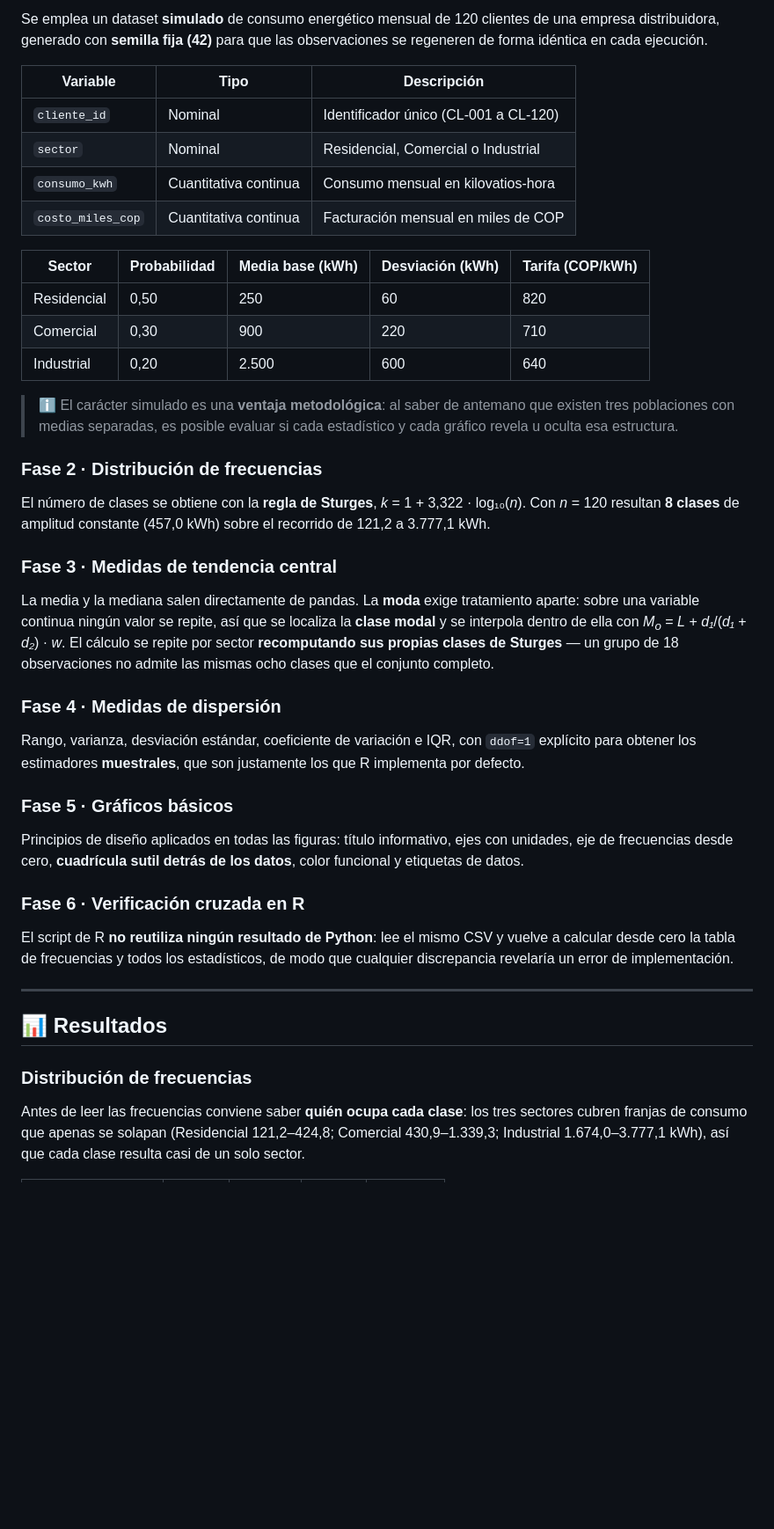
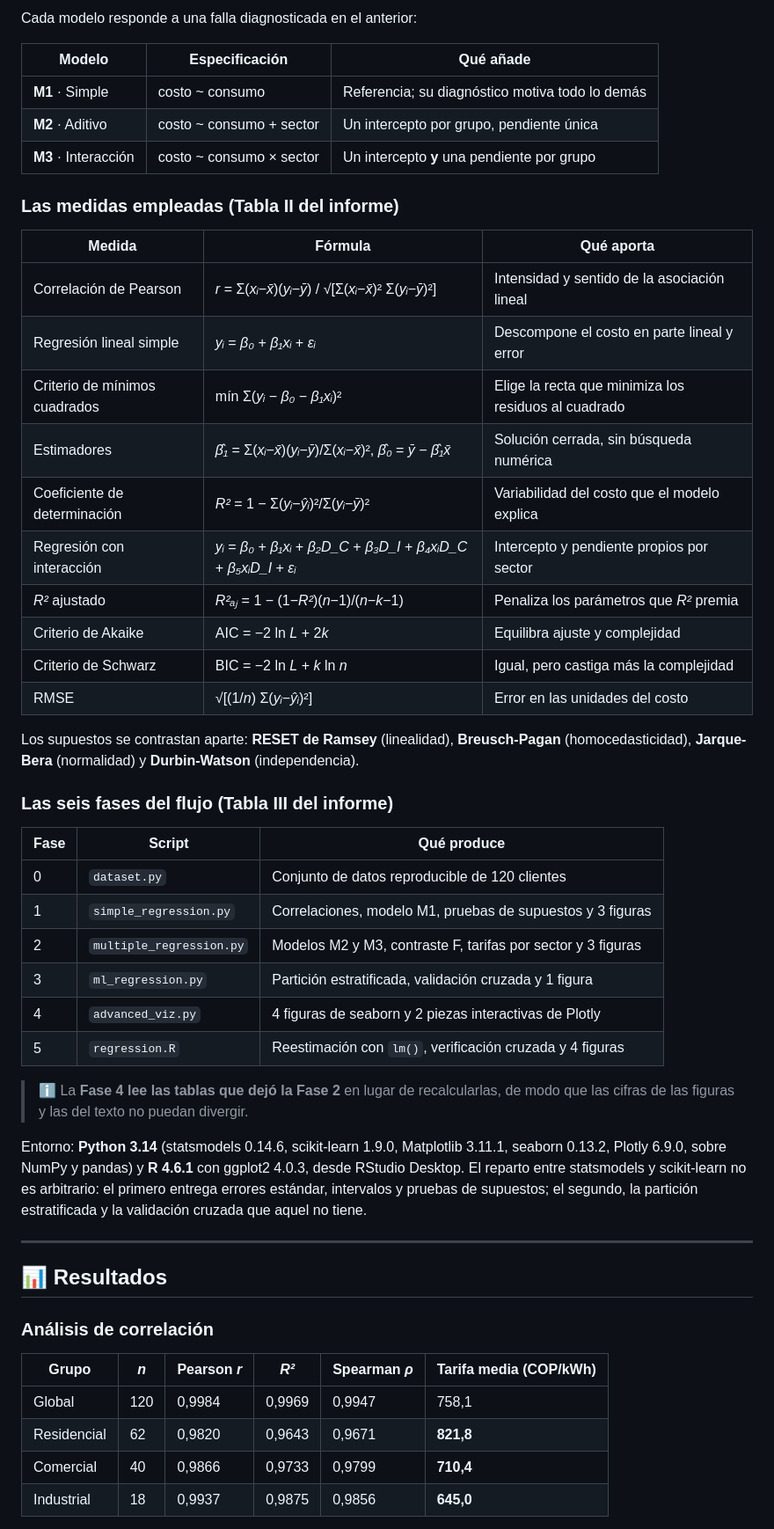
Before and after one commit to RubianoAndy/regression-analysis-and-advanced-visualization-report, a Markdown page: README.md, the part around one of its changes. Shown at 88% size. GitHub-like rendering; blank space fills up the shorter version.

```diff
--- a/README.md
+++ b/README.md
@@ -120,46 +137,54 @@ La comparación es directa porque `var()` y `sd()` de R son muestrales (divisor
 
-Se emplea un dataset **simulado** de consumo energético mensual de 120 clientes de una empresa distribuidora, generado con **semilla fija (42)** para que las observaciones se regeneren de forma idéntica en cada ejecución.
+Cada modelo responde a una falla diagnosticada en el anterior:
 
-| Variable | Tipo | Descripción |
+| Modelo | Especificación | Qué añade |
 |---|---|---|
-| `cliente_id` | Nominal | Identificador único (CL-001 a CL-120) |
-| `sector` | Nominal | Residencial, Comercial o Industrial |
-| `consumo_kwh` | Cuantitativa continua | Consumo mensual en kilovatios-hora |
-| `costo_miles_cop` | Cuantitativa continua | Facturación mensual en miles de COP |
+| **M1** · Simple | costo ~ consumo | Referencia; su diagnóstico motiva todo lo demás |
+| **M2** · Aditivo | costo ~ consumo + sector | Un intercepto por grupo, pendiente única |
+| **M3** · Interacción | costo ~ consumo × sector | Un intercepto **y** una pendiente por grupo |
 
-| Sector | Probabilidad | Media base (kWh) | Desviación (kWh) | Tarifa (COP/kWh) |
-|---|---|---|---|---|
-| Residencial | 0,50 | 250 | 60 | 820 |
-| Comercial | 0,30 | 900 | 220 | 710 |
-| Industrial | 0,20 | 2.500 | 600 | 640 |
+### Las medidas empleadas (Tabla II del informe)
 
-> ℹ️ El carácter simulado es una **ventaja metodológica**: al saber de antemano que existen tres poblaciones con medias separadas, es posible evaluar si cada estadístico y cada gráfico revela u oculta esa estructura.
+| Medida | Fórmula | Qué aporta |
+|---|---|---|
+| Correlación de Pearson | *r* = Σ(*xᵢ*−*x̄*)(*yᵢ*−*ȳ*) / √[Σ(*xᵢ*−*x̄*)² Σ(*yᵢ*−*ȳ*)²] | Intensidad y sentido de la asociación lineal |
+| Regresión lineal simple | *yᵢ* = *β₀* + *β₁xᵢ* + *εᵢ* | Descompone el costo en parte lineal y error |
+| Criterio de mínimos cuadrados | mín Σ(*yᵢ* − *β₀* − *β₁xᵢ*)² | Elige la recta que minimiza los residuos al cuadrado |
+| Estimadores | *β̂₁* = Σ(*xᵢ*−*x̄*)(*yᵢ*−*ȳ*)/Σ(*xᵢ*−*x̄*)²,  *β̂₀* = *ȳ* − *β̂₁x̄* | Solución cerrada, sin búsqueda numérica |
+| Coeficiente de determinación | *R²* = 1 − Σ(*yᵢ*−*ŷᵢ*)²/Σ(*yᵢ*−*ȳ*)² | Variabilidad del costo que el modelo explica |
+| Regresión con interacción | *yᵢ* = *β₀* + *β₁xᵢ* + *β₂D_C* + *β₃D_I* + *β₄xᵢD_C* + *β₅xᵢD_I* + *εᵢ* | Intercepto y pendiente propios por sector |
+| *R²* ajustado | *R²ₐⱼ* = 1 − (1−*R²*)(*n*−1)/(*n*−*k*−1) | Penaliza los parámetros que *R²* premia |
+| Criterio de Akaike | AIC = −2 ln *L* + 2*k* | Equilibra ajuste y complejidad |
+| Criterio de Schwarz | BIC = −2 ln *L* + *k* ln *n* | Igual, pero castiga más la complejidad |
+| RMSE | √[(1/*n*) Σ(*yᵢ*−*ŷᵢ*)²] | Error en las unidades del costo |
 
-### Fase 2 · Distribución de frecuencias
+Los supuestos se contrastan aparte: **RESET de Ramsey** (linealidad), **Breusch-Pagan** (homocedasticidad), **Jarque-Bera** (normalidad) y **Durbin-Watson** (independencia).
 
-El número de clases se obtiene con la **regla de Sturges**, *k* = 1 + 3,322 · log₁₀(*n*). Con *n* = 120 resultan **8 clases** de amplitud constante (457,0 kWh) sobre el recorrido de 121,2 a 3.777,1 kWh.
+### Las seis fases del flujo (Tabla III del informe)
 
-### Fase 3 · Medidas de tendencia central
+| Fase | Script | Qué produce |
+|---|---|---|
+| 0 | `dataset.py` | Conjunto de datos reproducible de 120 clientes |
+| 1 | `simple_regression.py` | Correlaciones, modelo M1, pruebas de supuestos y 3 figuras |
+| 2 | `multiple_regression.py` | Modelos M2 y M3, contraste F, tarifas por sector y 3 figuras |
+| 3 | `ml_regression.py` | Partición estratificada, validación cruzada y 1 figura |
+| 4 | `advanced_viz.py` | 4 figuras de seaborn y 2 piezas interactivas de Plotly |
+| 5 | `regression.R` | Reestimación con `lm()`, verificación cruzada y 4 figuras |
 
-La media y la mediana salen directamente de pandas. La **moda** exige tratamiento aparte: sobre una variable continua ningún valor se repite, así que se localiza la **clase modal** y se interpola dentro de ella con *M<sub>o</sub>* = *L* + *d₁*/(*d₁* + *d₂*) · *w*. El cálculo se repite por sector **recomputando sus propias clases de Sturges** — un grupo de 18 observaciones no admite las mismas ocho clases que el conjunto completo.
+> ℹ️ La **Fase 4 lee las tablas que dejó la Fase 2** en lugar de recalcularlas, de modo que las cifras de las figuras y las del texto no puedan divergir.
 
-### Fase 4 · Medidas de dispersión
-
-Rango, varianza, desviación estándar, coeficiente de variación e IQR, con `ddof=1` explícito para obtener los estimadores **muestrales**, que son justamente los que R implementa por defecto.
-
-### Fase 5 · Gráficos básicos
-
-Principios de diseño aplicados en todas las figuras: título informativo, ejes con unidades, eje de frecuencias desde cero, **cuadrícula sutil detrás de los datos**, color funcional y etiquetas de datos.
-
-### Fase 6 · Verificación cruzada en R
-
-El script de R **no reutiliza ningún resultado de Python**: lee el mismo CSV y vuelve a calcular desde cero la tabla de frecuencias y todos los estadísticos, de modo que cualquier discrepancia revelaría un error de implementación.
+Entorno: **Python 3.14** (statsmodels 0.14.6, scikit-learn 1.9.0, Matplotlib 3.11.1, seaborn 0.13.2, Plotly 6.9.0, sobre NumPy y pandas) y **R 4.6.1** con ggplot2 4.0.3, desde RStudio Desktop. El reparto entre statsmodels y scikit-learn no es arbitrario: el primero entrega errores estándar, intervalos y pruebas de supuestos; el segundo, la partición estratificada y la validación cruzada que aquel no tiene.
 
 ---
 
 ## 📊 Resultados
 
-### Distribución de frecuencias
+### Análisis de correlación
 
-Antes de leer las frecuencias conviene saber **quién ocupa cada clase**: los tres sectores cubren franjas de consumo que apenas se solapan (Residencial 121,2–424,8; Comercial 430,9–1.339,3; Industrial 1.674,0–3.777,1 kWh), así que cada clase resulta casi de un solo sector.
+| Grupo | *n* | Pearson *r* | *R²* | Spearman *ρ* | Tarifa media (COP/kWh) |
+|---|---|---|---|---|---|
+| Global | 120 | 0,9984 | 0,9969 | 0,9947 | 758,1 |
+| Residencial | 62 | 0,9820 | 0,9643 | 0,9671 | **821,8** |
+| Comercial | 40 | 0,9866 | 0,9733 | 0,9799 | **710,4** |
+| Industrial | 18 | 0,9937 | 0,9875 | 0,9856 | **645,0** |
 
```
Also changed, not shown: other parts of README.md (+199 -254 lines).
